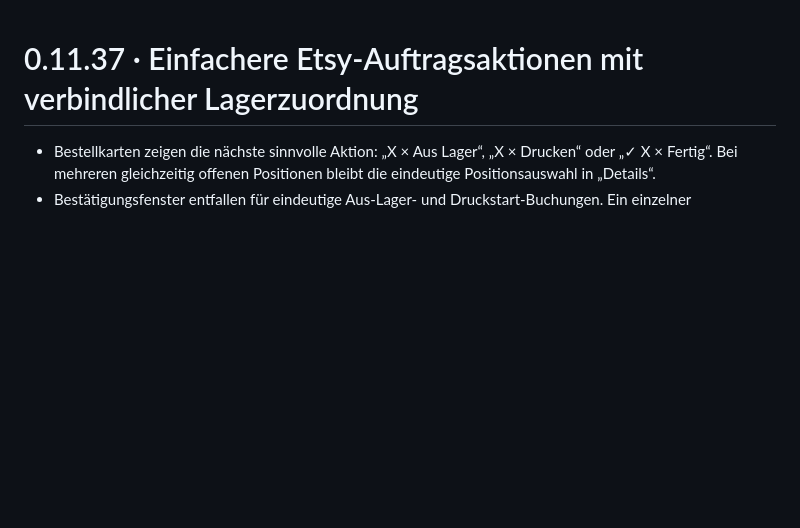
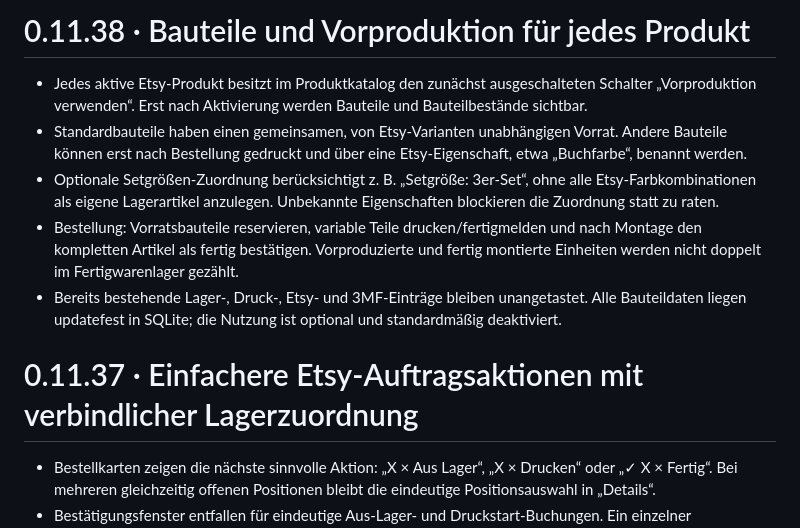
Before and after one commit to badway01/print-pulse-druckplaner, a Markdown page: CHANGELOG.md, the part around the change. Rendered like a GitHub page; blank space fills up the shorter version.

Commit message:
Release 0.11.38 opt-in component preproduction support

```diff
--- a/CHANGELOG.md
+++ b/CHANGELOG.md
@@ -1,3 +1,11 @@
+# 0.11.38 · Bauteile und Vorproduktion für jedes Produkt
+
+- Jedes aktive Etsy-Produkt besitzt im Produktkatalog den zunächst ausgeschalteten Schalter „Vorproduktion verwenden“. Erst nach Aktivierung werden Bauteile und Bauteilbestände sichtbar.
+- Standardbauteile haben einen gemeinsamen, von Etsy-Varianten unabhängigen Vorrat. Andere Bauteile können erst nach Bestellung gedruckt und über eine Etsy-Eigenschaft, etwa „Buchfarbe“, benannt werden.
+- Optionale Setgrößen-Zuordnung berücksichtigt z. B. „Setgröße: 3er-Set“, ohne alle Etsy-Farbkombinationen als eigene Lagerartikel anzulegen. Unbekannte Eigenschaften blockieren die Zuordnung statt zu raten.
+- Bestellung: Vorratsbauteile reservieren, variable Teile drucken/fertigmelden und nach Montage den kompletten Artikel als fertig bestätigen. Vorproduzierte und fertig montierte Einheiten werden nicht doppelt im Fertigwarenlager gezählt.
+- Bereits bestehende Lager-, Druck-, Etsy- und 3MF-Einträge bleiben unangetastet. Alle Bauteildaten liegen updatefest in SQLite; die Nutzung ist optional und standardmäßig deaktiviert.
+
 # 0.11.37 · Einfachere Etsy-Auftragsaktionen mit verbindlicher Lagerzuordnung
 
 - Bestellkarten zeigen die nächste sinnvolle Aktion: „X × Aus Lager“, „X × Drucken“ oder „✓ X × Fertig“. Bei mehreren gleichzeitig offenen Positionen bleibt die eindeutige Positionsauswahl in „Details“.
```
